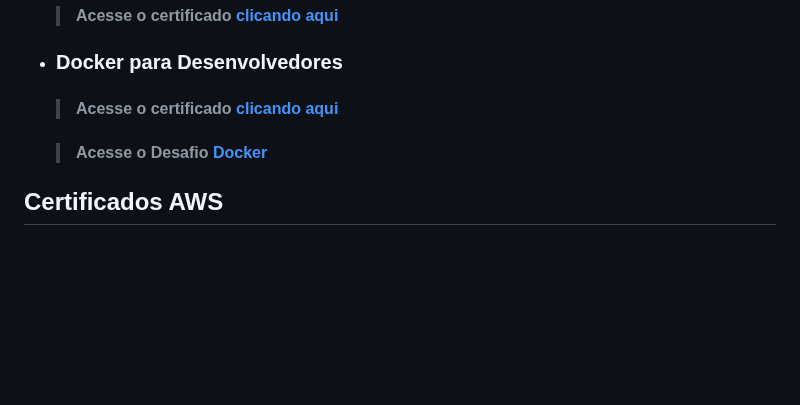
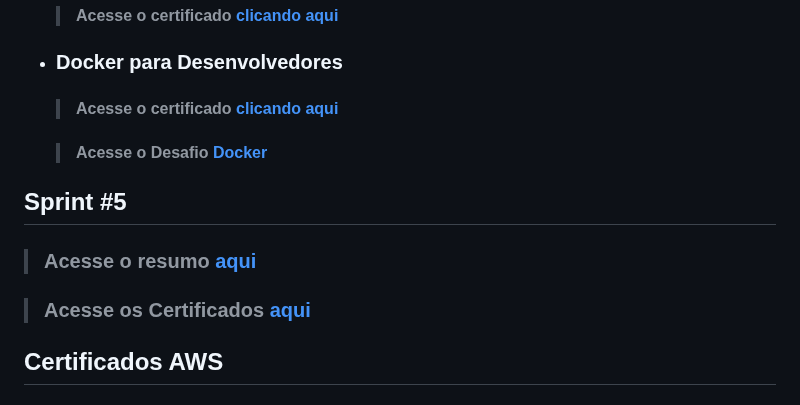
Before and after one commit to lucas-squinca/Compass_Repositorio_Programa_de_Bolsas, a Markdown page: README.md, the part around the change. Rendered like a GitHub page; blank space fills up the shorter version.

Commit message:
Atualizando readme principal

```diff
--- a/README.md
+++ b/README.md
@@ -630,6 +630,10 @@ Armazenamento de: Anotações e códigos dos assuntos estudados durante o progra
 
     >#### Acesse o Desafio [Docker](/Sprint_4/Docker/Desafio_AWS_4-10/)
 
+## Sprint #5
+>### Acesse o resumo [aqui](/Sprint_5/README.md)
+
+>### Acesse os Certificados [aqui](/Sprint_5/Certificados_img/)
 ## Certificados AWS
 ### Sprint #1
 ![image](Certificados%20AWS/Certificado%20AWS%201-10.jpg)
```
